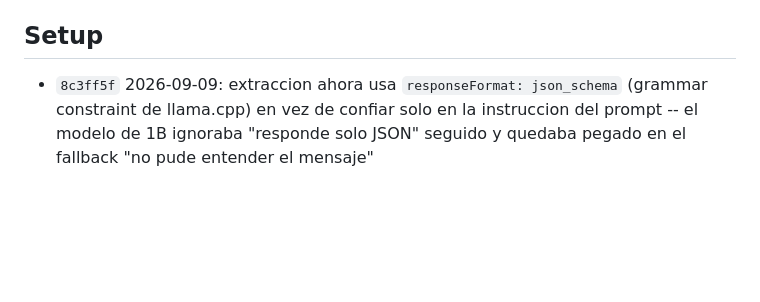
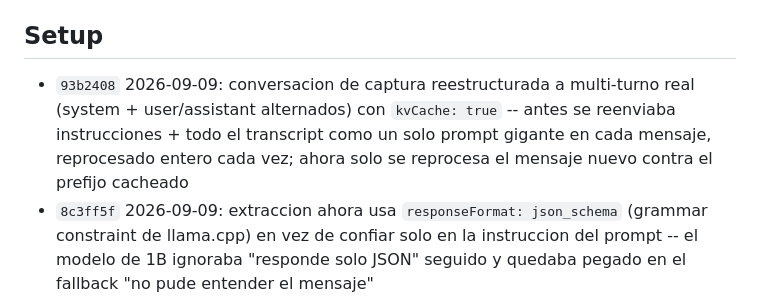
Before and after one commit to codeSlayer-sla/Hackathon, a Markdown page: apps/technician-app/CHANGELOG.md, the part around the change. GitHub-like rendering; blank space fills up the shorter version.

Commit message:
docs(technician-app): changelog entry for 93b2408 (kvCache multi-turn extraction)

```diff
--- a/apps/technician-app/CHANGELOG.md
+++ b/apps/technician-app/CHANGELOG.md
@@ -7,6 +7,7 @@ arriba.
 
 ## Setup
 
+- `93b2408` 2026-09-09: conversacion de captura reestructurada a multi-turno real (system + user/assistant alternados) con `kvCache: true` -- antes se reenviaba instrucciones + todo el transcript como un solo prompt gigante en cada mensaje, reprocesado entero cada vez; ahora solo se reprocesa el mensaje nuevo contra el prefijo cacheado
 - `8c3ff5f` 2026-09-09: extraccion ahora usa `responseFormat: json_schema` (grammar constraint de llama.cpp) en vez de confiar solo en la instruccion del prompt -- el modelo de 1B ignoraba "responde solo JSON" seguido y quedaba pegado en el fallback "no pude entender el mensaje"
 - `47af816` 2026-09-09: fix de transcripcion de voz -- se le pasaba la URI `file://` de expo-av tal cual al worker nativo de QVAC, que espera una ruta de filesystem plana (mismo `.replace('file://', '')` que el propio SDK hace con sus rutas)
 - `61545fb` 2026-09-09: fix de crash al abrir Registros/Sincronizar -- ambas pantallas usaban `useFocusEffect` de `@react-navigation/native` sin que la app tuviera un `NavigationContainer` (los tabs se manejan con estado plano en App.tsx); reemplazado por `useEffect` normal, misma conducta ya que cada tab se desmonta/remonta al cambiar
```
